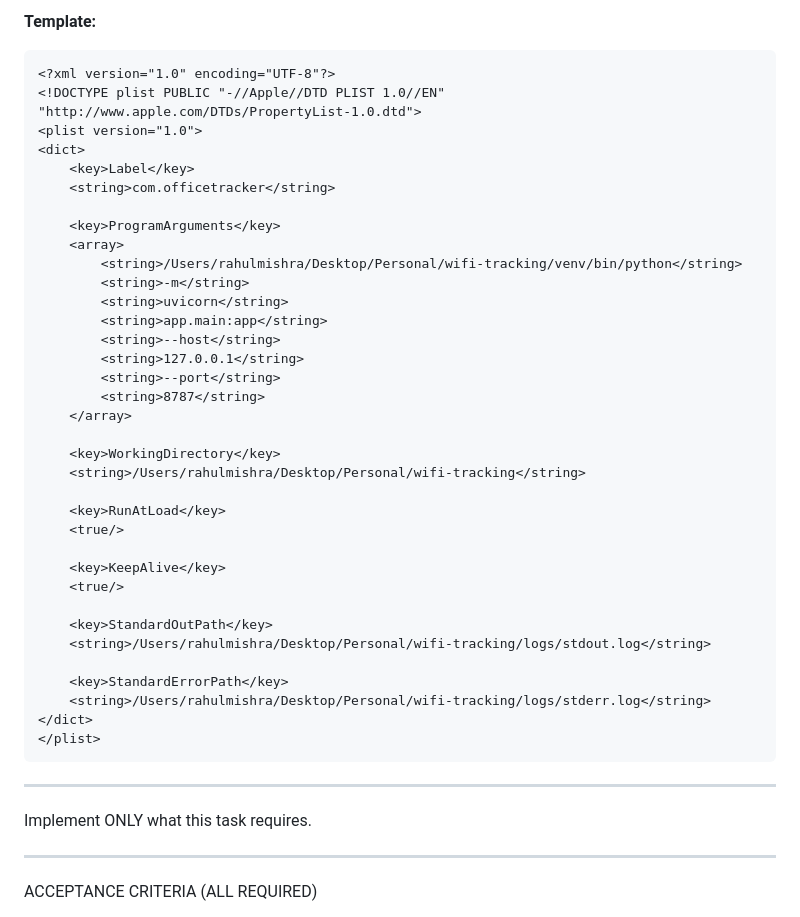
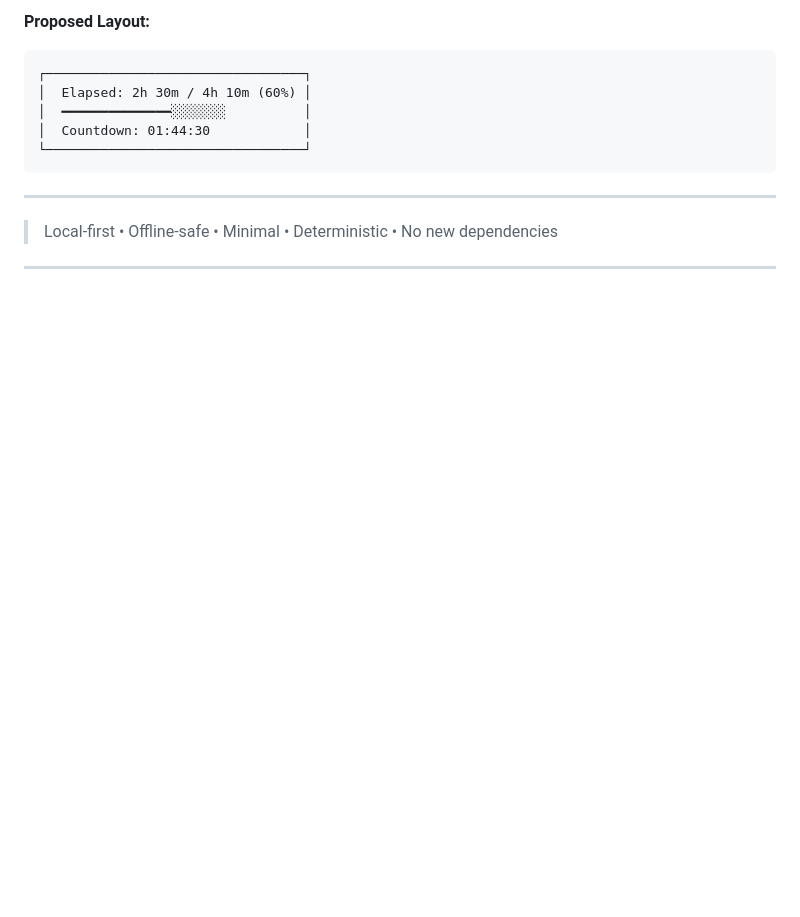
Before and after one commit to rahul43177/wifi-time-calculator, a Markdown page: docs/prompts/developer-prompt.md, the part around one of its changes. Rendered like a GitHub page; blank space fills up the shorter version.

````diff
--- a/docs/prompts/developer-prompt.md
+++ b/docs/prompts/developer-prompt.md
@@ -66,49 +50,17 @@ PHASE :
 
-**Template:**
-```xml
-<?xml version="1.0" encoding="UTF-8"?>
-<!DOCTYPE plist PUBLIC "-//Apple//DTD PLIST 1.0//EN" "http://www.apple.com/DTDs/PropertyList-1.0.dtd">
-<plist version="1.0">
-<dict>
-    <key>Label</key>
-    <string>com.officetracker</string>
-
-    <key>ProgramArguments</key>
-    <array>
-        <string>/Users/rahulmishra/Desktop/Personal/wifi-tracking/venv/bin/python</string>
-        <string>-m</string>
-        <string>uvicorn</string>
-        <string>app.main:app</string>
-        <string>--host</string>
-        <string>127.0.0.1</string>
-        <string>--port</string>
-        <string>8787</string>
-    </array>
-
-    <key>WorkingDirectory</key>
-    <string>/Users/rahulmishra/Desktop/Personal/wifi-tracking</string>
-
-    <key>RunAtLoad</key>
-    <true/>
-
-    <key>KeepAlive</key>
-    <true/>
-
-    <key>StandardOutPath</key>
-    <string>/Users/rahulmishra/Desktop/Personal/wifi-tracking/logs/stdout.log</string>
-
-    <key>StandardErrorPath</key>
-    <string>/Users/rahulmishra/Desktop/Personal/wifi-tracking/logs/stderr.log</string>
-</dict>
-</plist>
+**Proposed Layout:**
+```
+┌─────────────────────────────────┐
+│  Elapsed: 2h 30m / 4h 10m (60%) │
+│  ━━━━━━━━━━━━━━░░░░░░░          │
+│  Countdown: 01:44:30            │
+└─────────────────────────────────┘
 ```
 
 ---
 
-
-Implement ONLY what this task requires.
+> Local-first • Offline-safe • Minimal • Deterministic • No new dependencies
 
 ---------------------------------------------------------------------
 
-ACCEPTANCE CRITERIA (ALL REQUIRED)
 
````
Also changed, not shown: other parts of docs/prompts/developer-prompt.md (+58 -87 lines).
